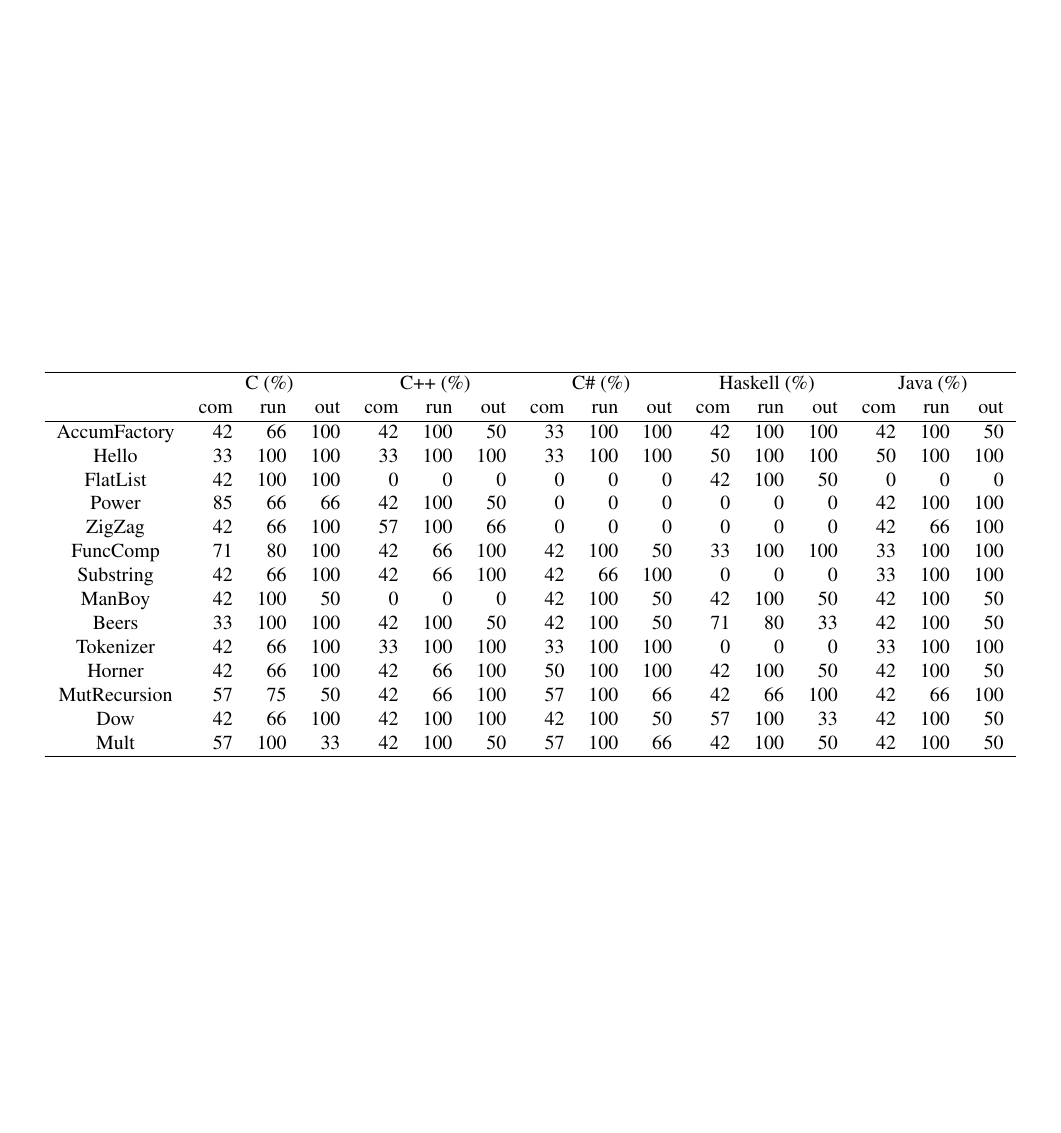
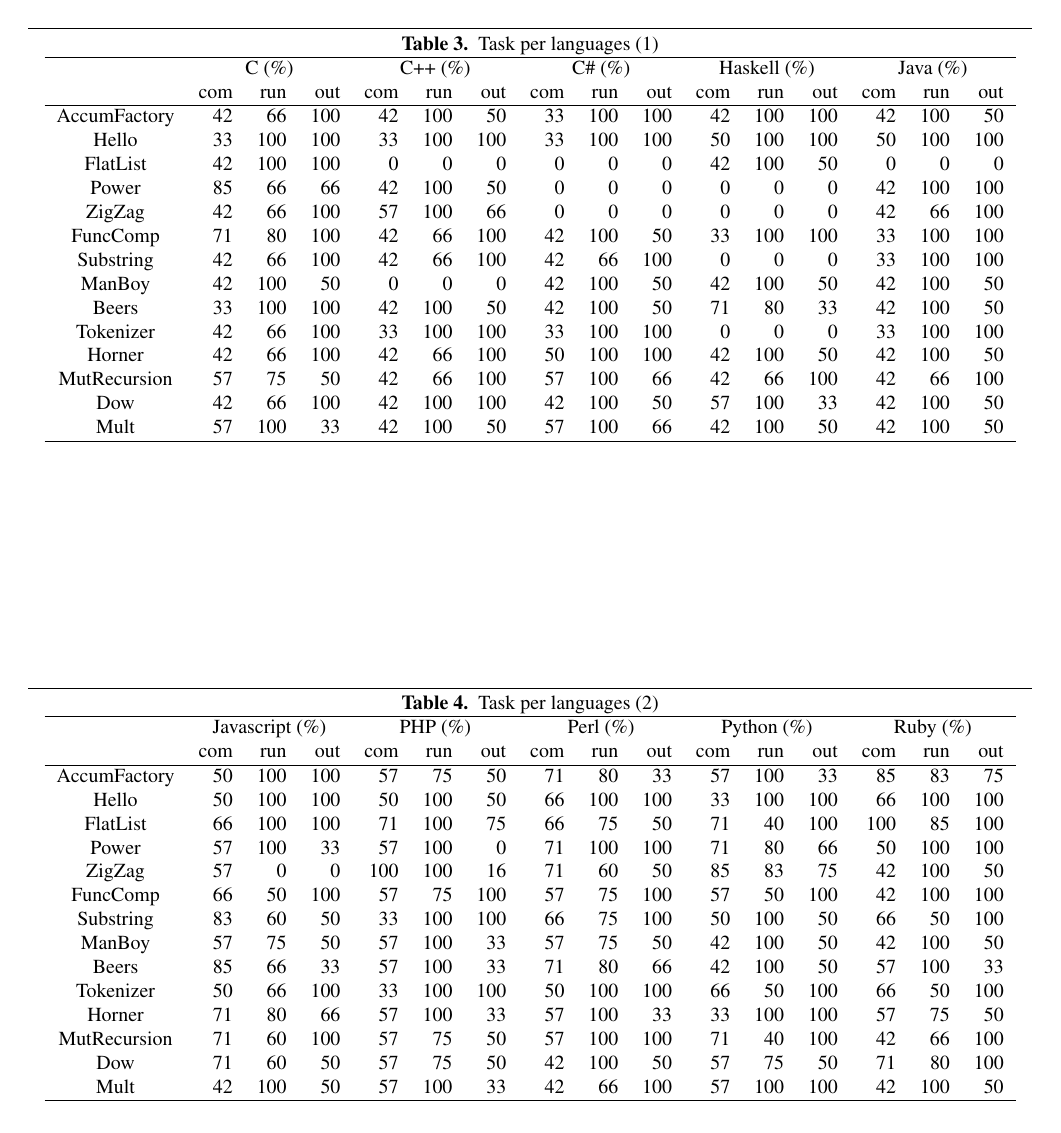
Before and after one commit to bkarak/fuzzer-fat-fingers, a LaTeX paper (pub/fuzzer.tex): page 3 of 3. Compiled offline with pdfLaTeX; a missing font is replaced by an installed copy or a similar font.

Commit message:
added second table

```diff
--- a/pub/fuzzer.tex
+++ b/pub/fuzzer.tex
@@ -141,6 +141,8 @@ We measure:
 \begin{table*}
 \begin{center}
 % ['c', 'cpp', 'cs', 'hs', 'java']
+\caption{Task per languages (1)}
+\label{tbl:lang-per-task-one}
 \begin{tabular}{ c r r r r r r r r r r r r r r r }
 \hline
  & \multicolumn{3}{c}{C (\%)} & \multicolumn{3}{c}{C++ (\%)} & \multicolumn{3}{c}{C\# (\%)} & \multicolumn{3}{c}{Haskell (\%)} & \multicolumn{3}{c}{Java (\%)}\\
@@ -160,6 +162,35 @@ Horner &  42 & 66 & 100 & 42 & 66 & 100 & 50 & 100 & 100 & 42 & 100 & 50 & 42 &
 MutRecursion &  57 & 75 & 50 & 42 & 66 & 100 & 57 & 100 & 66 & 42 & 66 & 100 & 42 & 66 & 100 \\
 Dow &  42 & 66 & 100 & 42 & 100 & 100 & 42 & 100 & 50 & 57 & 100 & 33 & 42 & 100 & 50 \\
 Mult &  57 & 100 & 33 & 42 & 100 & 50 & 57 & 100 & 66 & 42 & 100 & 50 & 42 & 100 & 50 \\
+\hline
+\end{tabular}
+\end{center}
+\end{table*}
+
+\begin{table*}
+\begin{center}
+% ['js', 'php', 'pl', 'py', 'rb']
+\caption{Task per languages (2)}
+\label{tbl:lang-per-task-two}
+\begin{tabular}{ c r r r r r r r r r r r r r r r }
+\hline
+ & \multicolumn{3}{c}{Javascript (\%)} & \multicolumn{3}{c}{PHP (\%)} & \multicolumn{3}{c}{Perl (\%)} & \multicolumn{3}{c}{Python (\%)} & \multicolumn{3}{c}{Ruby (\%)}\\
+ & com & run & out & com & run & out & com & run & out & com & run & out & com & run & out \\
+\hline
+AccumFactory &  50 & 100 & 100 & 57 & 75 & 50 & 71 & 80 & 33 & 57 & 100 & 33 & 85 & 83 & 75 \\
+Hello &  50 & 100 & 100 & 50 & 100 & 50 & 66 & 100 & 100 & 33 & 100 & 100 & 66 & 100 & 100 \\
+FlatList &  66 & 100 & 100 & 71 & 100 & 75 & 66 & 75 & 50 & 71 & 40 & 100 & 100 & 85 & 100 \\
+Power &  57 & 100 & 33 & 57 & 100 & 0 & 71 & 100 & 100 & 71 & 80 & 66 & 50 & 100 & 100 \\
+ZigZag &  57 & 0 & 0 & 100 & 100 & 16 & 71 & 60 & 50 & 85 & 83 & 75 & 42 & 100 & 50 \\
+FuncComp &  66 & 50 & 100 & 57 & 75 & 100 & 57 & 75 & 100 & 57 & 50 & 100 & 42 & 100 & 100 \\
+Substring &  83 & 60 & 50 & 33 & 100 & 100 & 66 & 75 & 100 & 50 & 100 & 50 & 66 & 50 & 100 \\
+ManBoy &  57 & 75 & 50 & 57 & 100 & 33 & 57 & 75 & 50 & 42 & 100 & 50 & 42 & 100 & 50 \\
+Beers &  85 & 66 & 33 & 57 & 100 & 33 & 71 & 80 & 66 & 42 & 100 & 50 & 57 & 100 & 33 \\
+Tokenizer &  50 & 66 & 100 & 33 & 100 & 100 & 50 & 100 & 100 & 66 & 50 & 100 & 66 & 50 & 100 \\
+Horner &  71 & 80 & 66 & 57 & 100 & 33 & 57 & 100 & 33 & 33 & 100 & 100 & 57 & 75 & 50 \\
+MutRecursion &  71 & 60 & 100 & 57 & 75 & 50 & 57 & 100 & 100 & 71 & 40 & 100 & 42 & 66 & 100 \\
+Dow &  71 & 60 & 50 & 57 & 75 & 50 & 42 & 100 & 50 & 57 & 75 & 50 & 71 & 80 & 100 \\
+Mult &  42 & 100 & 50 & 57 & 100 & 33 & 42 & 66 & 100 & 57 & 100 & 100 & 42 & 100 & 50 \\
 \hline
 \end{tabular}
 \end{center}
```
